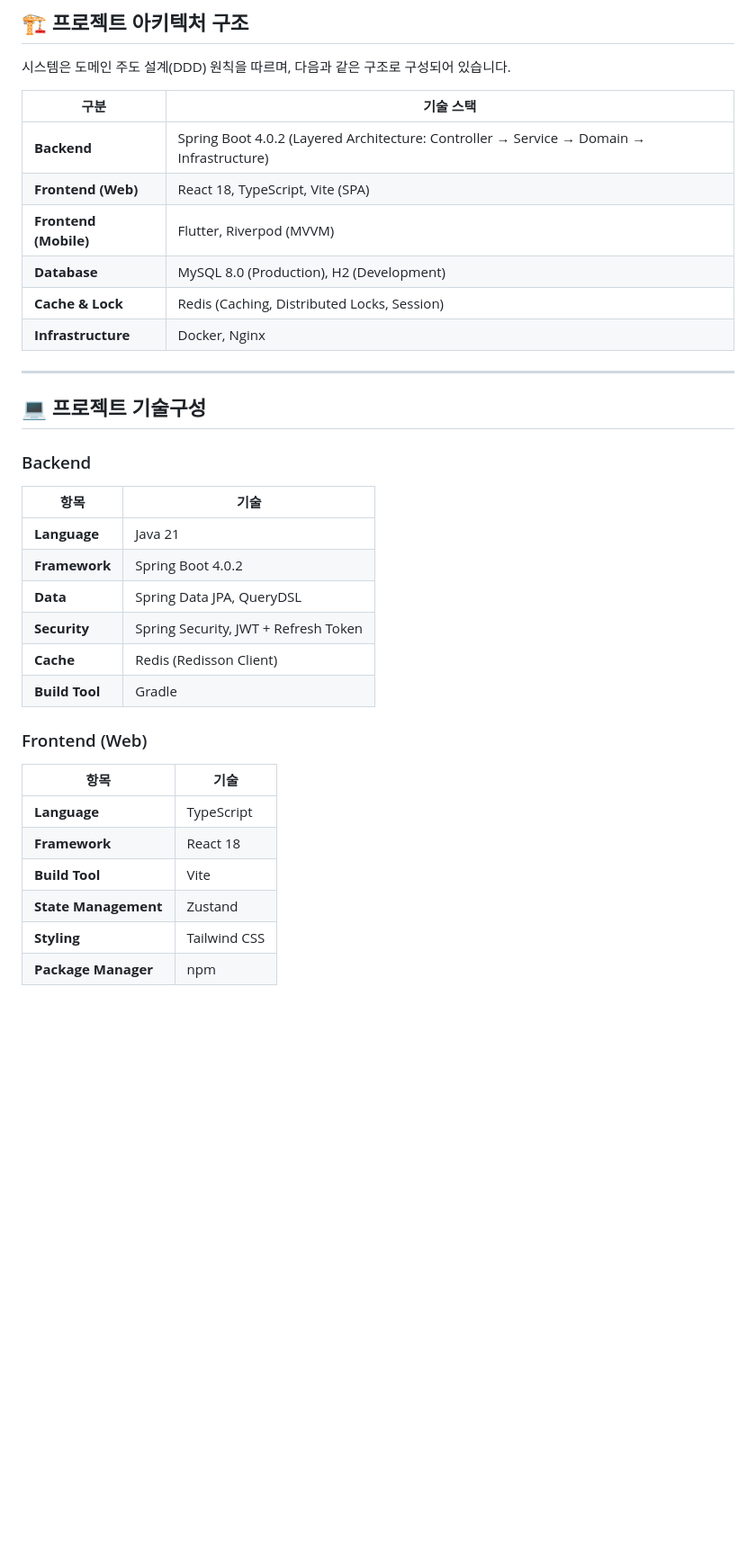
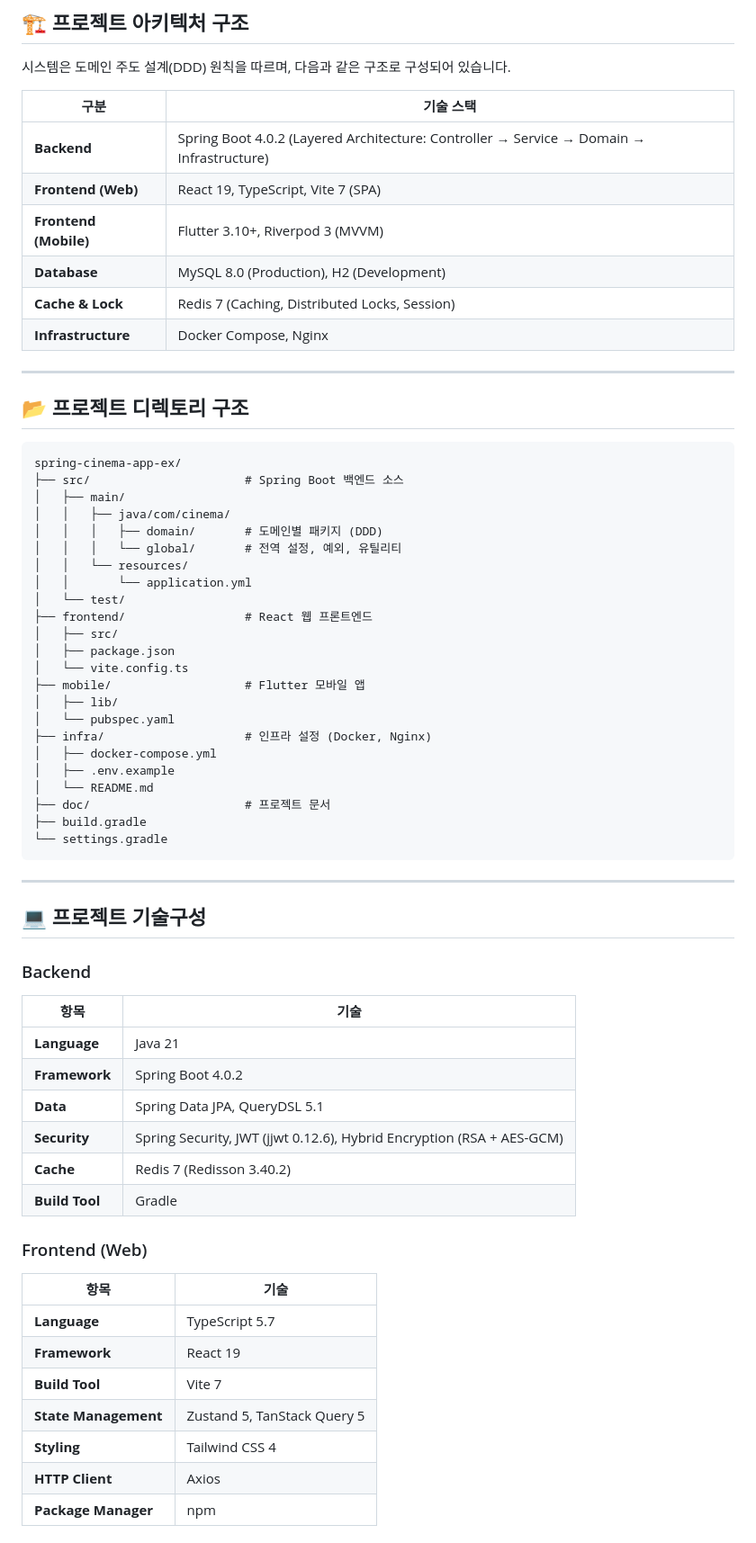
Before and after one commit to VelkaressiaBlutkrone/spring-cinema-app-ex, a Markdown page: README.md, the part around one of its changes. Shown at 90% size. Drawn GitHub-style; blank space fills up the shorter version.

Commit message:
docs: README.md 전면 재구성 - 프로젝트 구조 및 기술 스택 최신화

````diff
--- a/README.md
+++ b/README.md
@@ -20,11 +26,41 @@
 | 구분 | 기술 스택 |
 |------|----------|
 | **Backend** | Spring Boot 4.0.2 (Layered Architecture: Controller → Service → Domain → Infrastructure) |
-| **Frontend (Web)** | React 18, TypeScript, Vite (SPA) |
-| **Frontend (Mobile)** | Flutter, Riverpod (MVVM) |
+| **Frontend (Web)** | React 19, TypeScript, Vite 7 (SPA) |
+| **Frontend (Mobile)** | Flutter 3.10+, Riverpod 3 (MVVM) |
 | **Database** | MySQL 8.0 (Production), H2 (Development) |
-| **Cache & Lock** | Redis (Caching, Distributed Locks, Session) |
-| **Infrastructure** | Docker, Nginx |
+| **Cache & Lock** | Redis 7 (Caching, Distributed Locks, Session) |
+| **Infrastructure** | Docker Compose, Nginx |
+
+---
+
+## 📂 프로젝트 디렉토리 구조
+
+```
+spring-cinema-app-ex/
+├── src/                      # Spring Boot 백엔드 소스
+│   ├── main/
+│   │   ├── java/com/cinema/
+│   │   │   ├── domain/       # 도메인별 패키지 (DDD)
+│   │   │   └── global/       # 전역 설정, 예외, 유틸리티
+│   │   └── resources/
+│   │       └── application.yml
+│   └── test/
+├── frontend/                 # React 웹 프론트엔드
+│   ├── src/
+│   ├── package.json
+│   └── vite.config.ts
+├── mobile/                   # Flutter 모바일 앱
+│   ├── lib/
+│   └── pubspec.yaml
+├── infra/                    # 인프라 설정 (Docker, Nginx)
+│   ├── docker-compose.yml
+│   ├── .env.example
+│   └── README.md
+├── doc/                      # 프로젝트 문서
+├── build.gradle
+└── settings.gradle
+```
 
 ---
 
@@ -36,18 +72,19 @@
 |------|------|
 | **Language** | Java 21 |
 | **Framework** | Spring Boot 4.0.2 |
-| **Data** | Spring Data JPA, QueryDSL |
-| **Security** | Spring Security, JWT + Refresh Token |
-| **Cache** | Redis (Redisson Client) |
+| **Data** | Spring Data JPA, QueryDSL 5.1 |
+| **Security** | Spring Security, JWT (jjwt 0.12.6), Hybrid Encryption (RSA + AES-GCM) |
+| **Cache** | Redis 7 (Redisson 3.40.2) |
 | **Build Tool** | Gradle |
 
 ### Frontend (Web)
 
 | 항목 | 기술 |
 |------|------|
-| **Language** | TypeScript |
-| **Framework** | React 18 |
-| **Build Tool** | Vite |
-| **State Management** | Zustand |
-| **Styling** | Tailwind CSS |
+| **Language** | TypeScript 5.7 |
+| **Framework** | React 19 |
+| **Build Tool** | Vite 7 |
+| **State Management** | Zustand 5, TanStack Query 5 |
+| **Styling** | Tailwind CSS 4 |
+| **HTTP Client** | Axios |
 | **Package Manager** | npm |
````
Also changed, not shown: other parts of README.md (+104 -26 lines).
